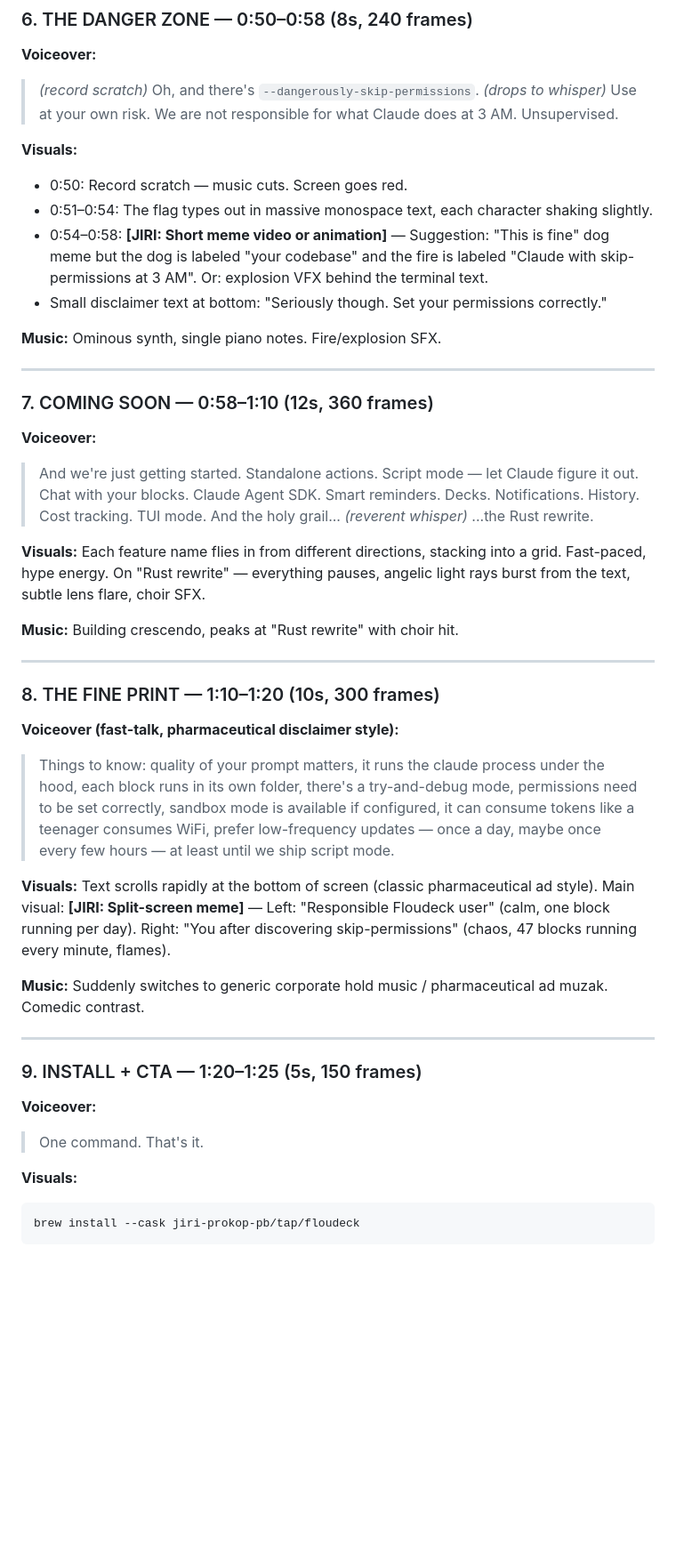
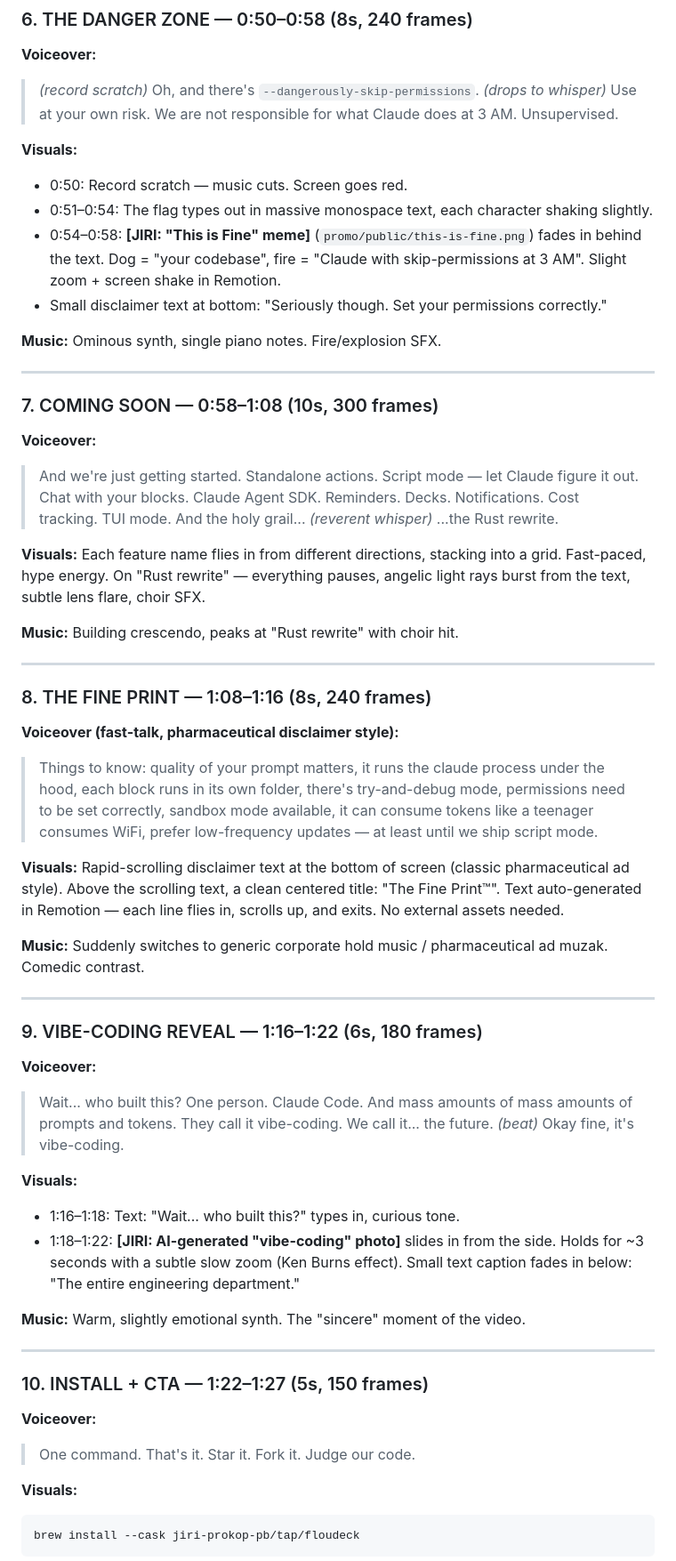
Before and after one commit to jiri-prokop-pb/floudeck, a Markdown page: promo/SCRIPT.md, the part around one of its changes. Shown at 89% size. Drawn GitHub-style; blank space fills up the shorter version.

````diff
--- a/promo/SCRIPT.md
+++ b/promo/SCRIPT.md
@@ -124,20 +125,20 @@
 **Visuals:**
 - 0:50: Record scratch — music cuts. Screen goes red.
 - 0:51–0:54: The flag types out in massive monospace text, each character shaking slightly.
-- 0:54–0:58: **[JIRI: Short meme video or animation]** — Suggestion: "This is fine" dog meme but the dog is labeled "your codebase" and the fire is labeled "Claude with skip-permissions at 3 AM". Or: explosion VFX behind the terminal text.
+- 0:54–0:58: **[JIRI: "This is Fine" meme]** (`promo/public/this-is-fine.png`) fades in behind the text. Dog = "your codebase", fire = "Claude with skip-permissions at 3 AM". Slight zoom + screen shake in Remotion.
 - Small disclaimer text at bottom: "Seriously though. Set your permissions correctly."
 
 **Music:** Ominous synth, single piano notes. Fire/explosion SFX.
 
 ---
 
-### 7. COMING SOON — 0:58–1:10 (12s, 360 frames)
+### 7. COMING SOON — 0:58–1:08 (10s, 300 frames)
 
 **Voiceover:**
 > And we're just getting started.
 > Standalone actions. Script mode — let Claude figure it out.
 > Chat with your blocks. Claude Agent SDK.
-> Smart reminders. Decks. Notifications. History. Cost tracking. TUI mode.
+> Reminders. Decks. Notifications. Cost tracking. TUI mode.
 > And the holy grail...
 > *(reverent whisper)* ...the Rust rewrite.
 
@@ -147,21 +148,39 @@
 
 ---
 
-### 8. THE FINE PRINT — 1:10–1:20 (10s, 300 frames)
+### 8. THE FINE PRINT — 1:08–1:16 (8s, 240 frames)
 
 **Voiceover (fast-talk, pharmaceutical disclaimer style):**
-> Things to know: quality of your prompt matters, it runs the claude process under the hood, each block runs in its own folder, there's a try-and-debug mode, permissions need to be set correctly, sandbox mode is available if configured, it can consume tokens like a teenager consumes WiFi, prefer low-frequency updates — once a day, maybe once every few hours — at least until we ship script mode.
+> Things to know: quality of your prompt matters, it runs the claude process under the hood, each block runs in its own folder, there's try-and-debug mode, permissions need to be set correctly, sandbox mode available, it can consume tokens like a teenager consumes WiFi, prefer low-frequency updates — at least until we ship script mode.
 
-**Visuals:** Text scrolls rapidly at the bottom of screen (classic pharmaceutical ad style). Main visual: **[JIRI: Split-screen meme]** — Left: "Responsible Floudeck user" (calm, one block running per day). Right: "You after discovering skip-permissions" (chaos, 47 blocks running every minute, flames).
+**Visuals:** Rapid-scrolling disclaimer text at the bottom of screen (classic pharmaceutical ad style). Above the scrolling text, a clean centered title: "The Fine Print™". Text auto-generated in Remotion — each line flies in, scrolls up, and exits. No external assets needed.
 
 **Music:** Suddenly switches to generic corporate hold music / pharmaceutical ad muzak. Comedic contrast.
 
 ---
 
-### 9. INSTALL + CTA — 1:20–1:25 (5s, 150 frames)
+### 9. VIBE-CODING REVEAL — 1:16–1:22 (6s, 180 frames)
+
+**Voiceover:**
+> Wait... who built this?
+> One person. Claude Code. And mass amounts of mass amounts of prompts and tokens.
+> They call it vibe-coding. We call it... the future.
+> *(beat)*
+> Okay fine, it's vibe-coding.
+
+**Visuals:**
+- 1:16–1:18: Text: "Wait... who built this?" types in, curious tone.
+- 1:18–1:22: **[JIRI: AI-generated "vibe-coding" photo]** slides in from the side. Holds for ~3 seconds with a subtle slow zoom (Ken Burns effect). Small text caption fades in below: "The entire engineering department."
+
+**Music:** Warm, slightly emotional synth. The "sincere" moment of the video.
+
+---
+
+### 10. INSTALL + CTA — 1:22–1:27 (5s, 150 frames)
 
 **Voiceover:**
 > One command. That's it.
+> Star it. Fork it. Judge our code.
 
 **Visuals:**
 ```
````
Also changed, not shown: other parts of promo/SCRIPT.md (+58 -38 lines).
